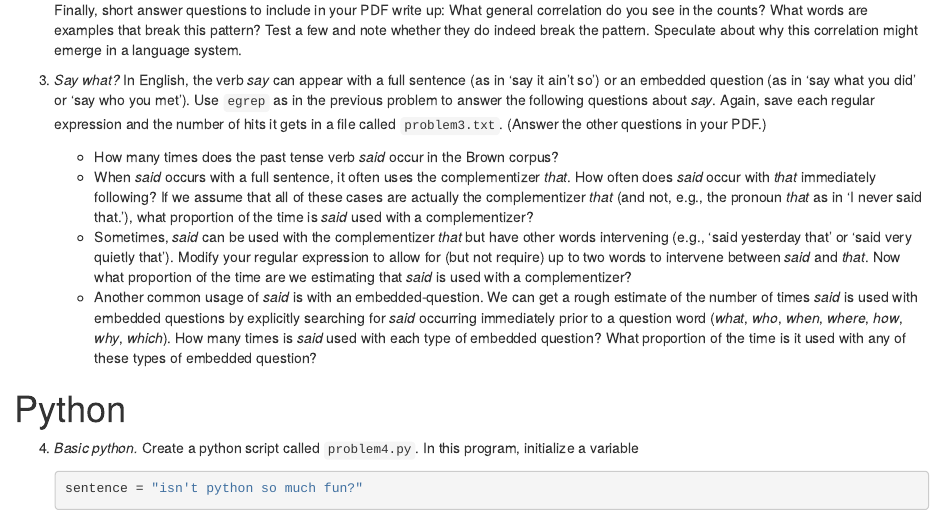
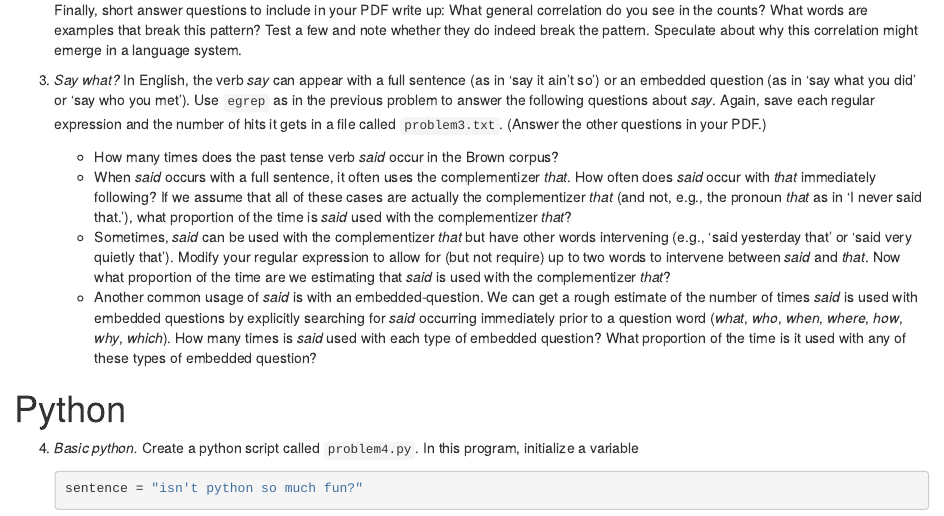
Before and after one commit to kbicknell/ling334spring2015, an R Markdown document (hw/hw1.Rmd): the page in a window 1100 px wide, from 1690 px down. The pictures show the output file hw/hw1.html that the author committed with the source, opened offline.

Commit message:
clarify complementizer that

```diff
--- a/hw/hw1.Rmd
+++ b/hw/hw1.Rmd
@@ -95,8 +95,8 @@ _Turning it in._ In general, homework assignments in this class will involve bot
 'say it ain't so') or an embedded question (as in 'say what you did' or 'say who you met'). Use `egrep` as in the previous problem to answer the following questions about _say_. Again, save each regular expression and the number of hits it gets in a file called `problem3.txt`. (Answer the other questions in your PDF.)
 
     * How many times does the past tense verb _said_ occur in the Brown corpus?
-    * When _said_ occurs with a full sentence, it often uses the complementizer _that_. How often does _said_ occur with _that_ immediately following? If we assume that all of these cases are actually the complementizer _that_ (and not, e.g., the pronoun _that_ as in 'I never said that.'), what proportion of the time is _said_ used with a complementizer?
-    * Sometimes, _said_ can be used with the complementizer _that_ but have other words intervening (e.g., 'said yesterday that' or 'said very quietly that'). Modify your regular expression to allow for (but not require) up to two words to intervene between _said_ and _that_. Now what proportion of the time are we estimating that _said_ is used with a complementizer?
+    * When _said_ occurs with a full sentence, it often uses the complementizer _that_. How often does _said_ occur with _that_ immediately following? If we assume that all of these cases are actually the complementizer _that_ (and not, e.g., the pronoun _that_ as in 'I never said that.'), what proportion of the time is _said_ used with the complementizer _that_?
+    * Sometimes, _said_ can be used with the complementizer _that_ but have other words intervening (e.g., 'said yesterday that' or 'said very quietly that'). Modify your regular expression to allow for (but not require) up to two words to intervene between _said_ and _that_. Now what proportion of the time are we estimating that _said_ is used with the complementizer _that_?
     * Another common usage of _said_ is with an
   embedded-question. We can get a rough estimate of the number of
   times _said_ is used with embedded questions by explicitly
```
Also changed, not shown: hw/hw1.html.
